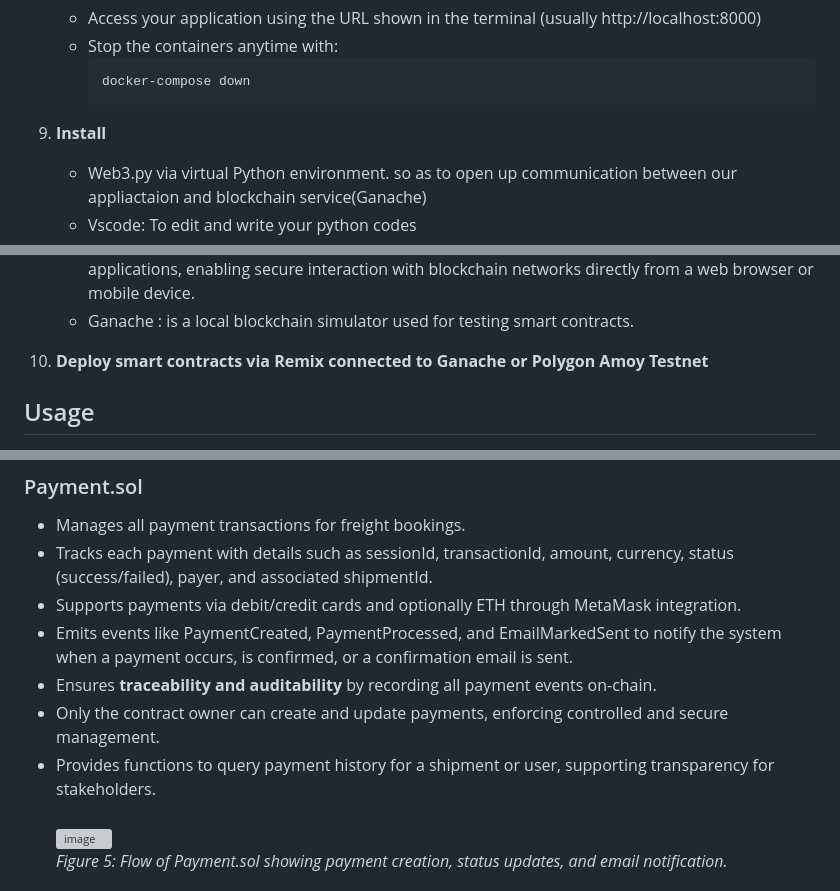
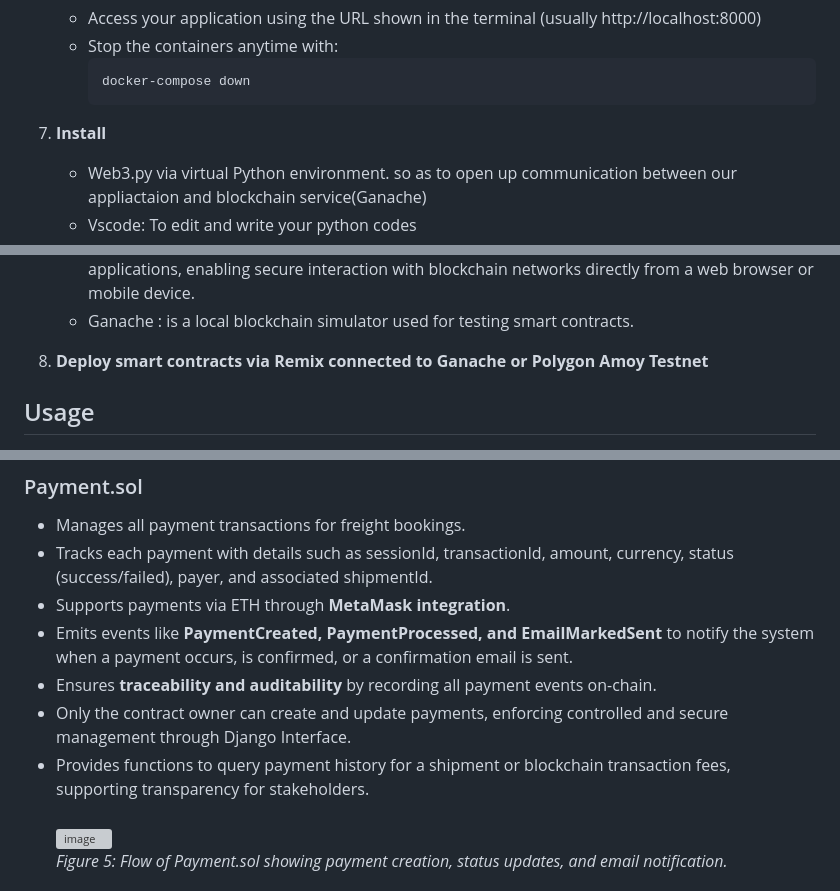
Before and after one commit to asuhunterjimenez/group10_2026SPRINGB_CSE540_Blockchain_Freight_Supply_Chain, a Markdown page: README.md, 3 parts joined by grey strips. Rendered like a GitHub page; grey boxes are pictures that could not be loaded.

````diff
--- a/README.md
+++ b/README.md
@@ -161,14 +161,14 @@ This section describes the main folders and files in the project and their purpo
       docker-compose down
       ```
 
-9.  **Install**
+7.  **Install**
      - Web3.py via virtual Python environment. so as to open up communication between our appliactaion and blockchain service(Ganache)
      - Vscode: To edit and write your python codes
      - Remix IDE : is a browser-based development environment used to write, edit, compile, run, and deploy smart contracts written in Solidity. It provides built-in tools for testing, debugging, and interacting with contracts, making it especially useful for beginners and rapid prototyping. Remix supports deployment to local blockchains, test networks, and the Ethereum mainnet, and integrates easily with wallets like MetaMask for transaction signing
      - MetaMask Wallet : is a popular crypto wallet and browser extension that allows users to store, send, and receive cryptocurrencies like Ethereum. It also acts as a gateway to decentralized applications, enabling secure interaction with blockchain networks directly from a web browser or mobile device.
      - Ganache : is a local blockchain simulator used for testing smart contracts.
 
- 10. **Deploy smart contracts via Remix connected to Ganache or Polygon Amoy Testnet**
+ 8. **Deploy smart contracts via Remix connected to Ganache or Polygon Amoy Testnet**
 
 ## Usage
 
@@ -196,11 +196,11 @@ Our project uses three smart contracts on Ethereum to handle payments, shipments
 
   - Manages all payment transactions for freight bookings.
   - Tracks each payment with details such as sessionId, transactionId, amount, currency, status (success/failed), payer, and associated shipmentId.
-  - Supports payments via debit/credit cards and optionally ETH through MetaMask integration.
-  - Emits events like PaymentCreated, PaymentProcessed, and EmailMarkedSent to notify the system when a payment occurs, is confirmed, or a confirmation email is sent.
+  - Supports payments via ETH through **MetaMask integration**.
+  - Emits events like **PaymentCreated, PaymentProcessed, and EmailMarkedSent** to notify the system when a payment occurs, is confirmed, or a confirmation email is sent.
   - Ensures **traceability and auditability** by recording all payment events on-chain.
-  - Only the contract owner can create and update payments, enforcing controlled and secure management.
-  - Provides functions to query payment history for a shipment or user, supporting transparency for stakeholders.<br><br>
+  - Only the contract owner can create and update payments, enforcing controlled and secure management through Django Interface.
+  - Provides functions to query payment history for a shipment or blockchain transaction fees, supporting transparency for stakeholders.<br><br>
   <img width="891" height="465" alt="image" src="https://github.com/user-attachments/assets/82416b32-1095-416c-8647-db29af68acb9" /><br>
   *Figure 5: Flow of Payment.sol showing payment creation, status updates, and email notification.*
 
````
